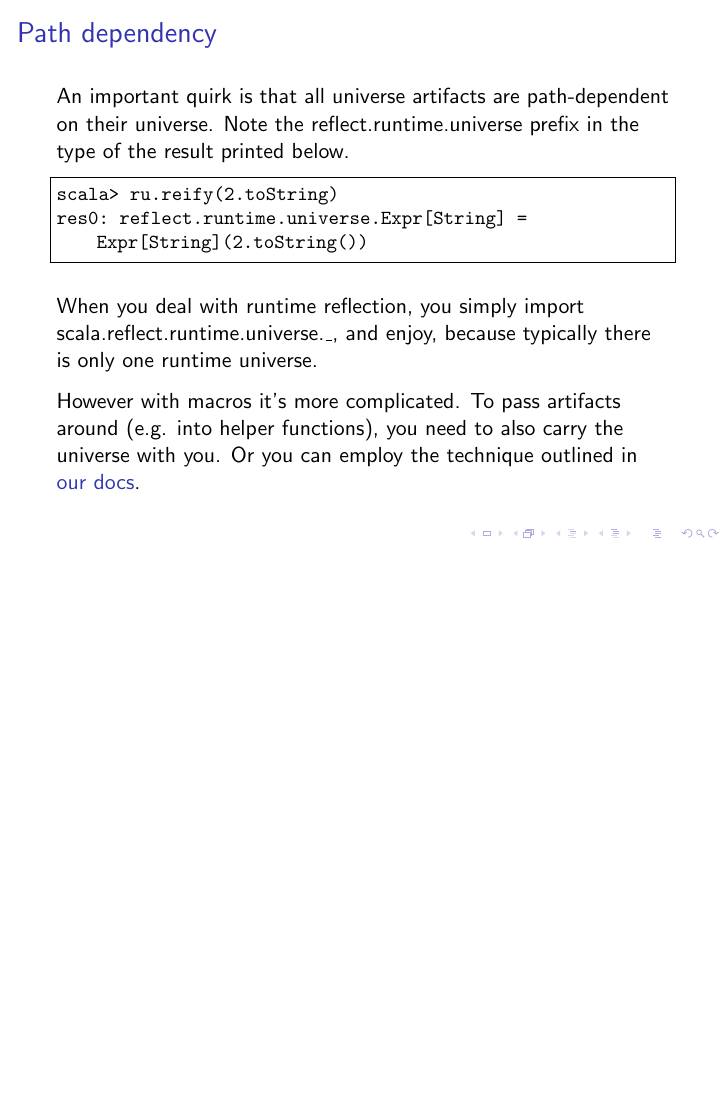
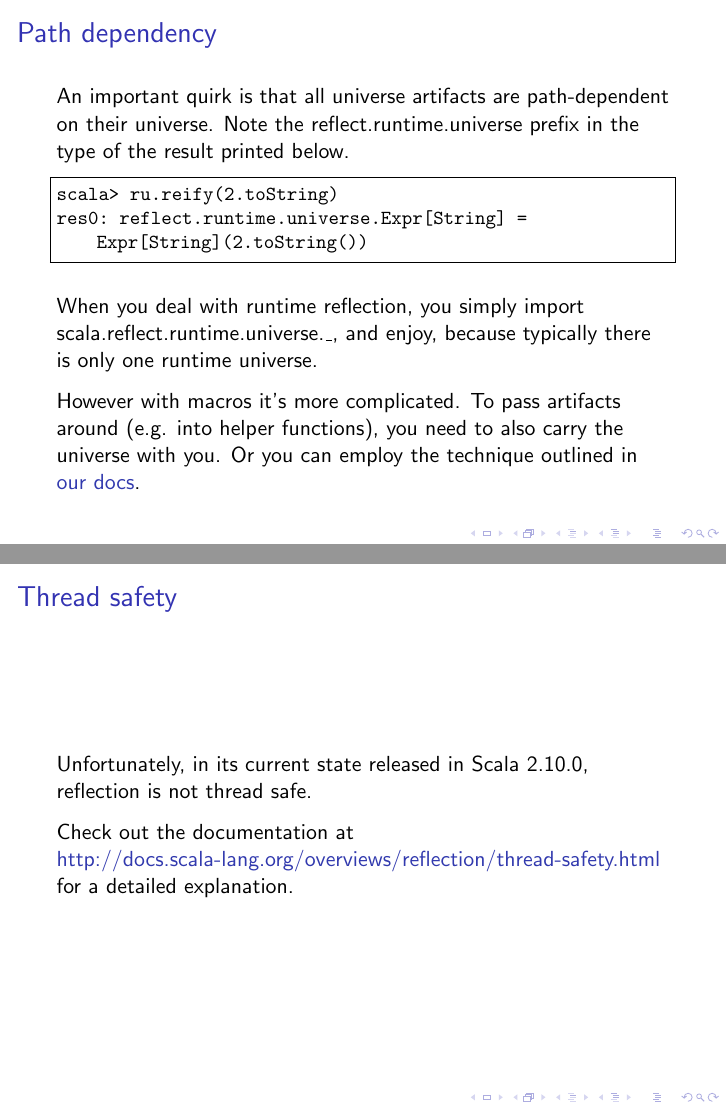
Before and after one commit to scalamacros/scalamacros.github.com, LaTeX slides (talks/2012-04-28-MetaprogrammingInScala210.tex): page 29 of 40 before the commit and pages 29 and 30 of 41 after it, the two joined at a grey line, the shorter picture padded with empty space. Compiled offline with pdfLaTeX.

Commit message:
thread-safety note

```diff
--- a/talks/2012-04-28-MetaprogrammingInScala210.tex
+++ b/talks/2012-04-28-MetaprogrammingInScala210.tex
@@ -483,6 +483,14 @@ you need to also carry the universe with you. Or you can employ the technique ou
 \text{\color{linkblue}\href{http://docs.scala-lang.org/overviews/macros/overview.html\#writing_bigger_macros}{our docs}}.
 \end{frame}
 
+\begin{frame}[fragile]
+\frametitle{Thread safety}
+
+Unfortunately, in its current state released in Scala 2.10.0, reflection is not thread safe.
+
+Check out the documentation at \text{\color{linkblue}\href{http://docs.scala-lang.org/overviews/reflection/thread-safety.html}{http://docs.scala-lang.org/overviews/reflection/thread-safety.html}} for a detailed explanation.
+\end{frame}
+
 \section{Demo}
 
 \begin{frame}[fragile]
```
Also changed, not shown: talks/2012-04-28-MetaprogrammingInScala210.pdf.
